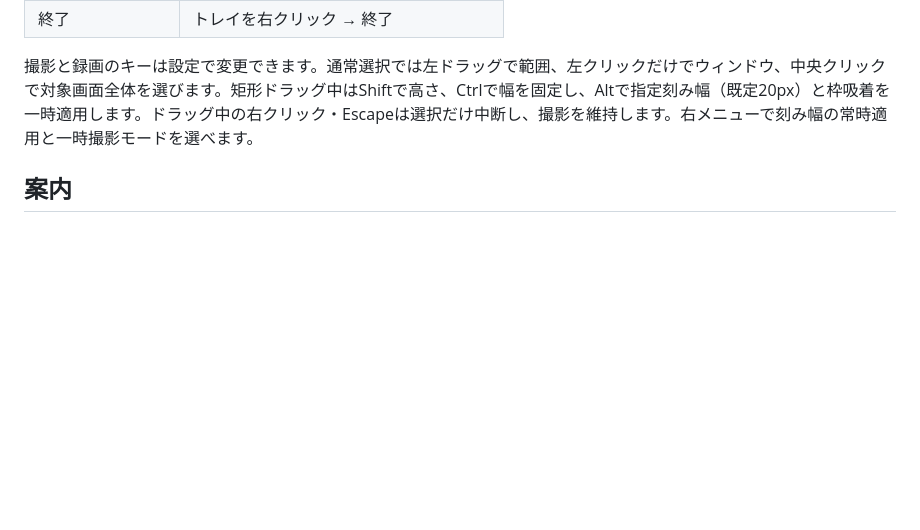
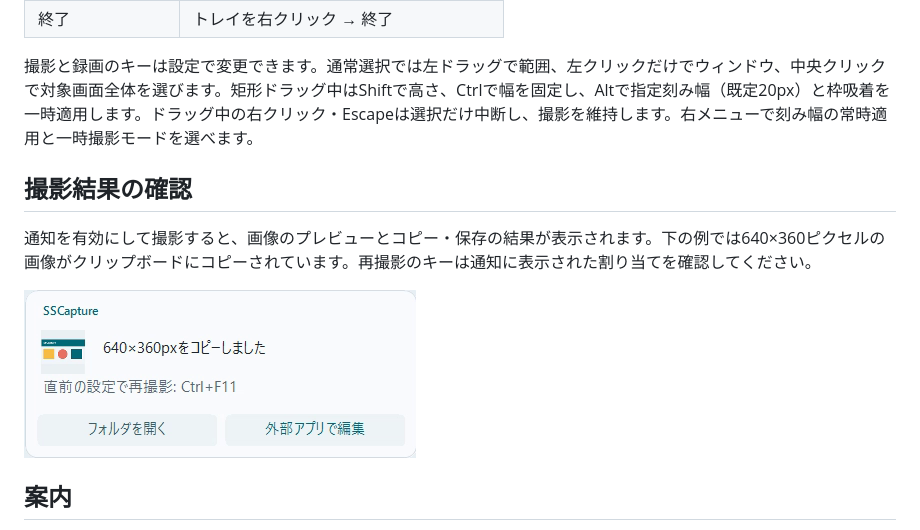
Before and after one commit to KotorinChunChun/SSCapture, a Markdown page: README.md, the part around the change. GitHub-like rendering; pictures changed too: docs/images/readme/capture-complete.png (added); blank space fills up the shorter version.

Commit message:
READMEに撮影完了通知の画面例を追加する

```diff
--- a/README.md
+++ b/README.md
@@ -78,6 +78,12 @@ pwsh -File scripts/start.ps1 -Settings
 
 撮影と録画のキーは設定で変更できます。通常選択では左ドラッグで範囲、左クリックだけでウィンドウ、中央クリックで対象画面全体を選びます。矩形ドラッグ中はShiftで高さ、Ctrlで幅を固定し、Altで指定刻み幅（既定20px）と枠吸着を一時適用します。ドラッグ中の右クリック・Escapeは選択だけ中断し、撮影を維持します。右メニューで刻み幅の常時適用と一時撮影モードを選べます。
 
+## 撮影結果の確認
+
+通知を有効にして撮影すると、画像のプレビューとコピー・保存の結果が表示されます。下の例では640×360ピクセルの画像がクリップボードにコピーされています。再撮影のキーは通知に表示された割り当てを確認してください。
+
+![撮影結果の通知に画像の寸法とコピー完了が表示された例](docs/images/readme/capture-complete.png)
+
 ## 案内
 
 - [使い方](docs/usage.md): 撮影・録画・OCR命名・入力プリセット・履歴・通知・設定
```
